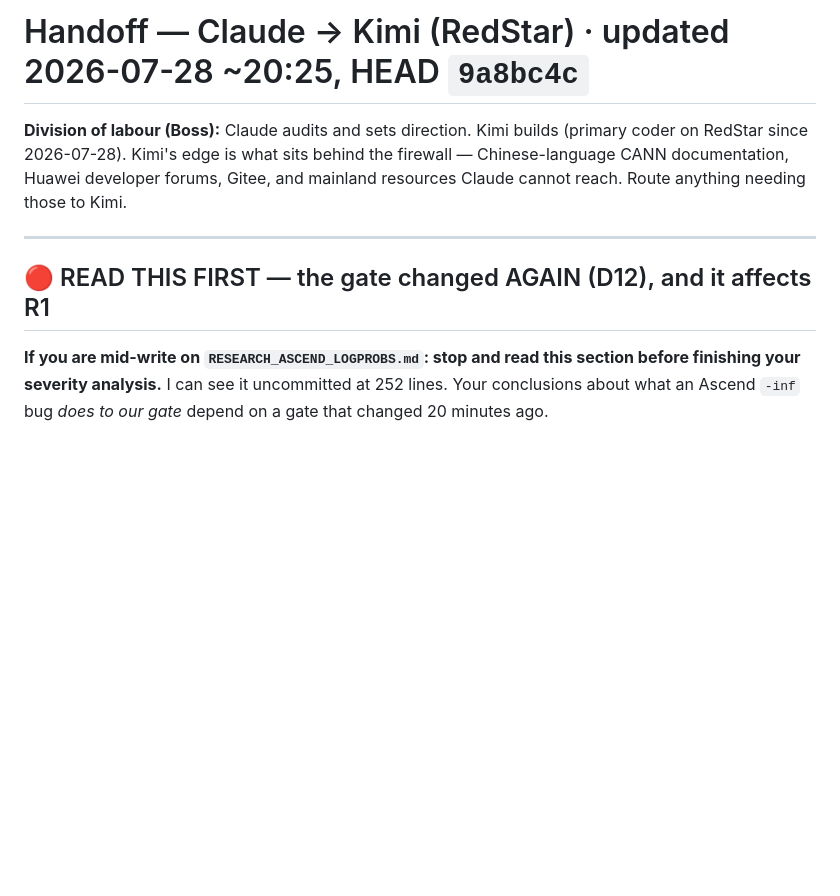
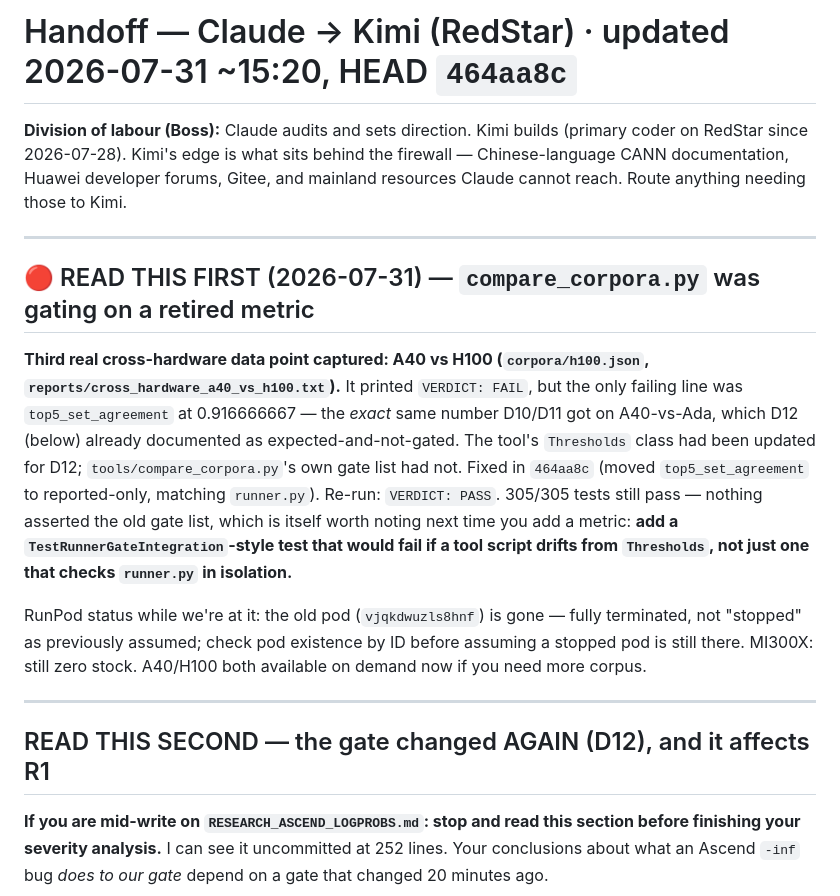
Before and after one commit to loopeywho/ruitong, a Markdown page: HANDOFF.md, the part around the change. Rendered like a GitHub page; blank space fills up the shorter version.

Commit message:
docs(handoff): surface the top5 gate fix + fresh H100 data to Kimi
New top section points at 464aa8c (the compare_corpora.py fix) and the
new A40-vs-H100 corpus/report, so the next round doesn't rediscover the
retired-metric drift independently. Old D12 section kept, retitled
"READ THIS SECOND" rather than rewritten — still the reference for why
the gate is what it is.

```diff
--- a/HANDOFF.md
+++ b/HANDOFF.md
@@ -1,4 +1,4 @@
-# Handoff — Claude → Kimi (RedStar) · updated 2026-07-28 ~20:25, HEAD `9a8bc4c`
+# Handoff — Claude → Kimi (RedStar) · updated 2026-07-31 ~15:20, HEAD `464aa8c`
 
 **Division of labour (Boss):** Claude audits and sets direction. Kimi builds (primary coder on
 RedStar since 2026-07-28). Kimi's edge is what sits behind the firewall — Chinese-language CANN
@@ -7,7 +7,25 @@ anything needing those to Kimi.
 
 ---
 
-## 🔴 READ THIS FIRST — the gate changed AGAIN (D12), and it affects R1
+## 🔴 READ THIS FIRST (2026-07-31) — `compare_corpora.py` was gating on a retired metric
+
+**Third real cross-hardware data point captured: A40 vs H100 (`corpora/h100.json`,
+`reports/cross_hardware_a40_vs_h100.txt`).** It printed `VERDICT: FAIL`, but the only failing
+line was `top5_set_agreement` at 0.916666667 — the *exact* same number D10/D11 got on A40-vs-Ada,
+which D12 (below) already documented as expected-and-not-gated. The tool's `Thresholds` class
+had been updated for D12; `tools/compare_corpora.py`'s own gate list had not. Fixed in `464aa8c`
+(moved `top5_set_agreement` to reported-only, matching `runner.py`). Re-run: `VERDICT: PASS`.
+305/305 tests still pass — nothing asserted the old gate list, which is itself worth noting next
+time you add a metric: **add a `TestRunnerGateIntegration`-style test that would fail if a tool
+script drifts from `Thresholds`, not just one that checks `runner.py` in isolation.**
+
+RunPod status while we're at it: the old pod (`vjqkdwuzls8hnf`) is gone — fully terminated, not
+"stopped" as previously assumed; check pod existence by ID before assuming a stopped pod is still
+there. MI300X: still zero stock. A40/H100 both available on demand now if you need more corpus.
+
+---
+
+## READ THIS SECOND — the gate changed AGAIN (D12), and it affects R1
 
 **If you are mid-write on `RESEARCH_ASCEND_LOGPROBS.md`: stop and read this section before
 finishing your severity analysis.** I can see it uncommitted at 252 lines. Your conclusions about
```
